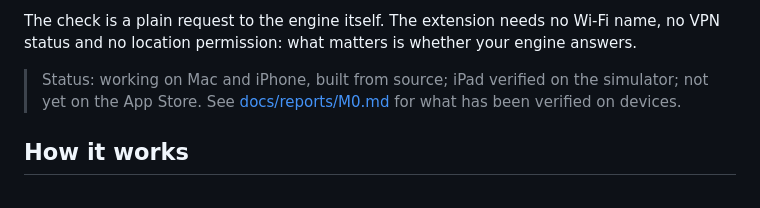
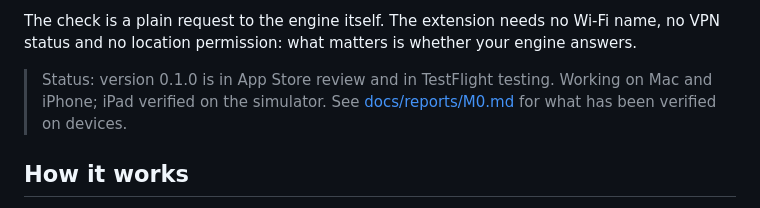
Before and after one commit to oteissonniere/marecherche, a Markdown page: README.md, the part around the change. GitHub-like rendering.

Commit message:
docs: 0.1.0 is in App Store review
Co-Authored-By: Claude Opus 5.5 <noreply@anthropic.com>

```diff
--- a/README.md
+++ b/README.md
@@ -27,8 +27,8 @@ Ma recherche **checks** whether your private engine answers and **switches** by
 The check is a plain request to the engine itself. The extension needs no Wi-Fi name,
 no VPN status and no location permission: what matters is whether your engine answers.
 
-> Status: working on Mac and iPhone, built from source; iPad verified on the simulator;
-> not yet on the App Store.
+> Status: version 0.1.0 is in App Store review and in TestFlight testing. Working on Mac
+> and iPhone; iPad verified on the simulator.
 > See [docs/reports/M0.md](docs/reports/M0.md) for what has been verified on devices.
 
 ## How it works
```
